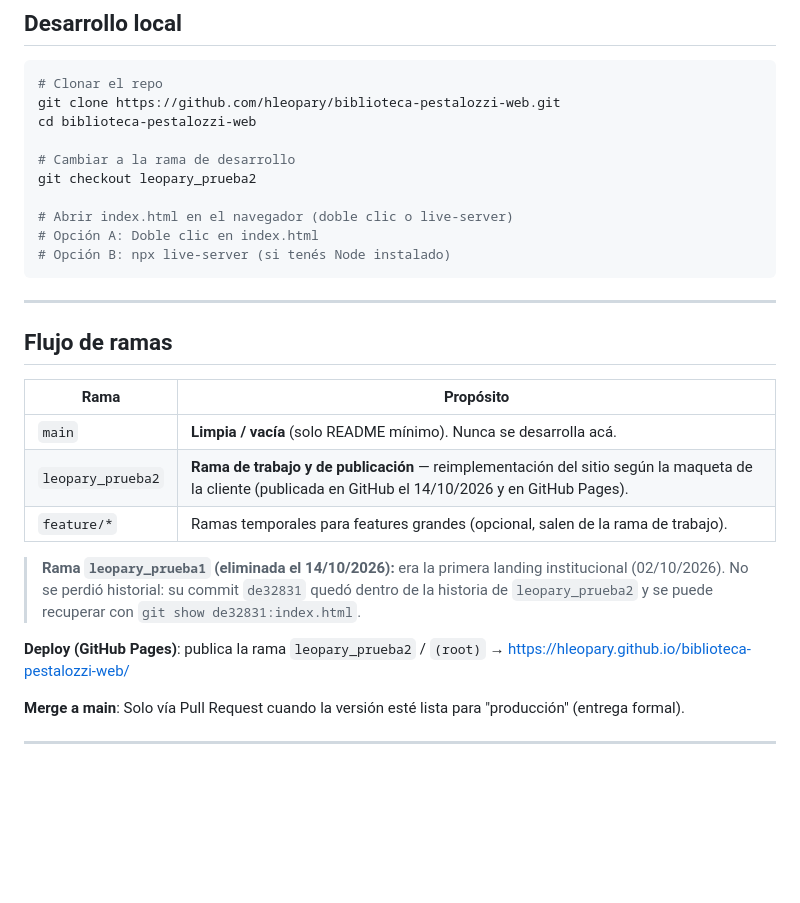
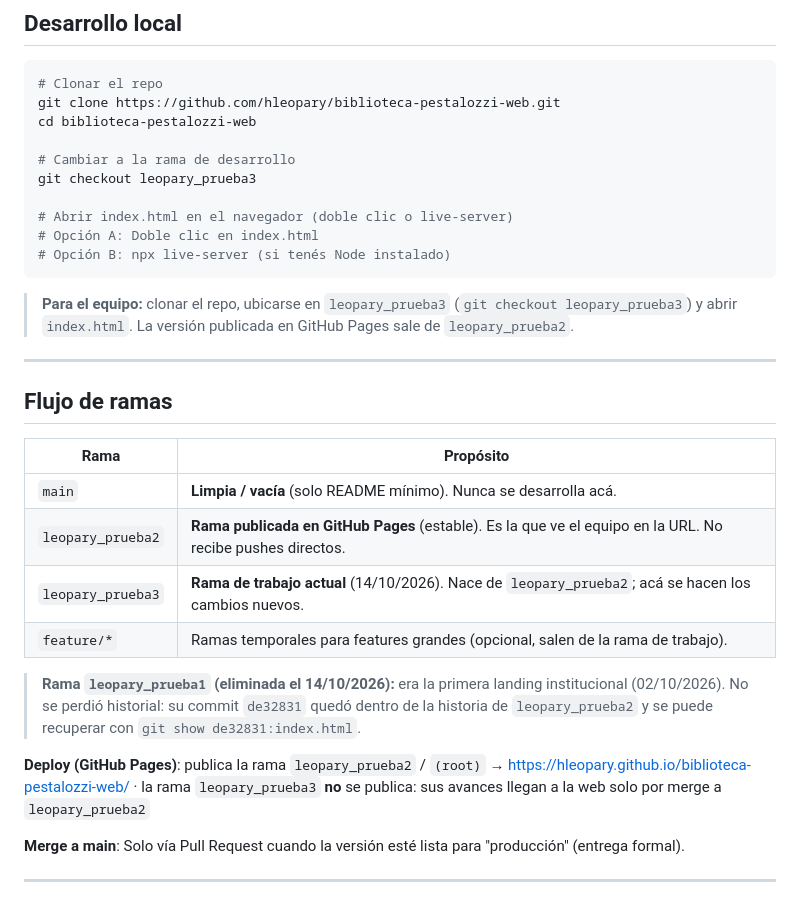
Before and after one commit to hleopary/biblioteca-pestalozzi-web, a Markdown page: README.md, the part around the change. Rendered like a GitHub page; blank space fills up the shorter version.

Commit message:
docs: agregar rama de trabajo leopary_prueba3

````diff
--- a/README.md
+++ b/README.md
@@ -54,12 +54,14 @@ git clone https://github.com/hleopary/biblioteca-pestalozzi-web.git
 cd biblioteca-pestalozzi-web
 
 # Cambiar a la rama de desarrollo
-git checkout leopary_prueba2
+git checkout leopary_prueba3
 
 # Abrir index.html en el navegador (doble clic o live-server)
 # Opción A: Doble clic en index.html
 # Opción B: npx live-server (si tenés Node instalado)
 ```
+
+> **Para el equipo:** clonar el repo, ubicarse en `leopary_prueba3` (`git checkout leopary_prueba3`) y abrir `index.html`. La versión publicada en GitHub Pages sale de `leopary_prueba2`.
 
 ---
 
@@ -68,12 +70,13 @@ git checkout leopary_prueba2
 | Rama | Propósito |
 |------|-----------|
 | `main` | **Limpia / vacía** (solo README mínimo). Nunca se desarrolla acá. |
-| `leopary_prueba2` | **Rama de trabajo y de publicación** — reimplementación del sitio según la maqueta de la cliente (publicada en GitHub el 14/10/2026 y en GitHub Pages). |
+| `leopary_prueba2` | **Rama publicada en GitHub Pages** (estable). Es la que ve el equipo en la URL. No recibe pushes directos. |
+| `leopary_prueba3` | **Rama de trabajo actual** (14/10/2026). Nace de `leopary_prueba2`; acá se hacen los cambios nuevos. |
 | `feature/*` | Ramas temporales para features grandes (opcional, salen de la rama de trabajo). |
 
 > **Rama `leopary_prueba1` (eliminada el 14/10/2026):** era la primera landing institucional (02/10/2026). No se perdió historial: su commit `de32831` quedó dentro de la historia de `leopary_prueba2` y se puede recuperar con `git show de32831:index.html`.
 
-**Deploy (GitHub Pages)**: publica la rama `leopary_prueba2` / `(root)` → https://hleopary.github.io/biblioteca-pestalozzi-web/
+**Deploy (GitHub Pages)**: publica la rama `leopary_prueba2` / `(root)` → https://hleopary.github.io/biblioteca-pestalozzi-web/ · la rama `leopary_prueba3` **no** se publica: sus avances llegan a la web solo por merge a `leopary_prueba2`
 
 **Merge a main**: Solo vía Pull Request cuando la versión esté lista para "producción" (entrega formal).
 
````
